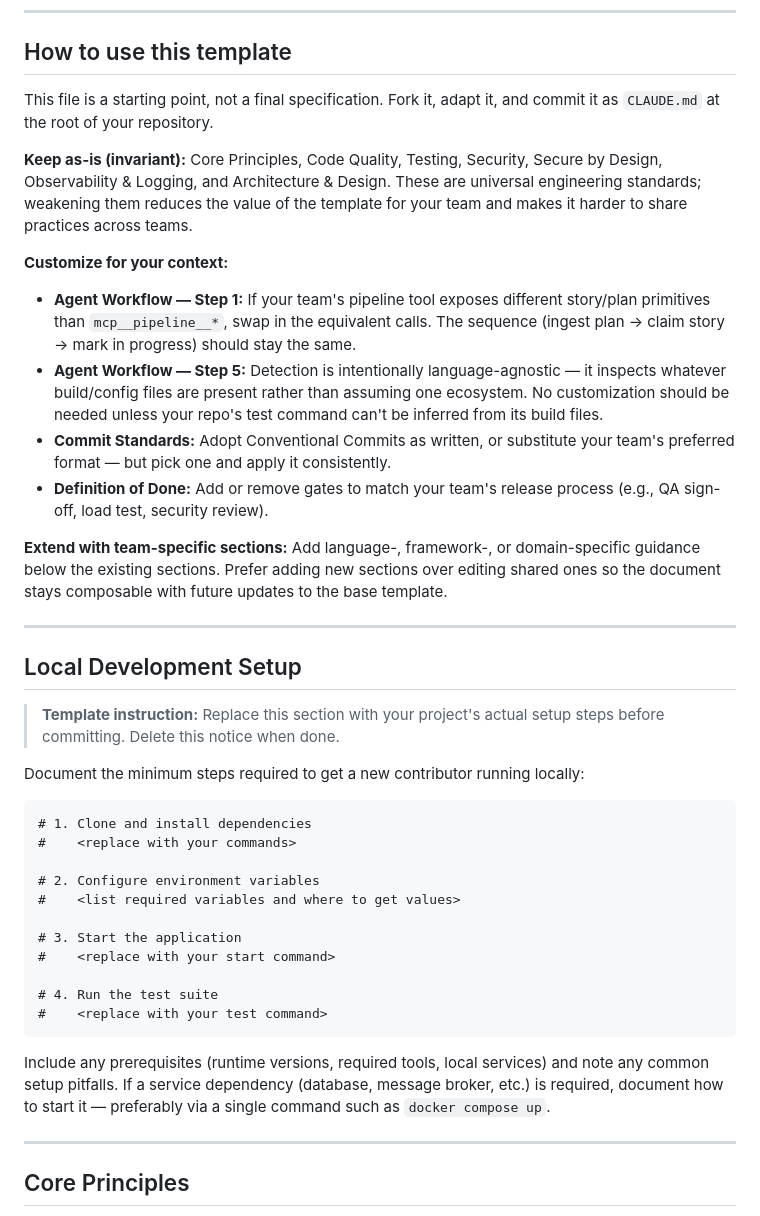
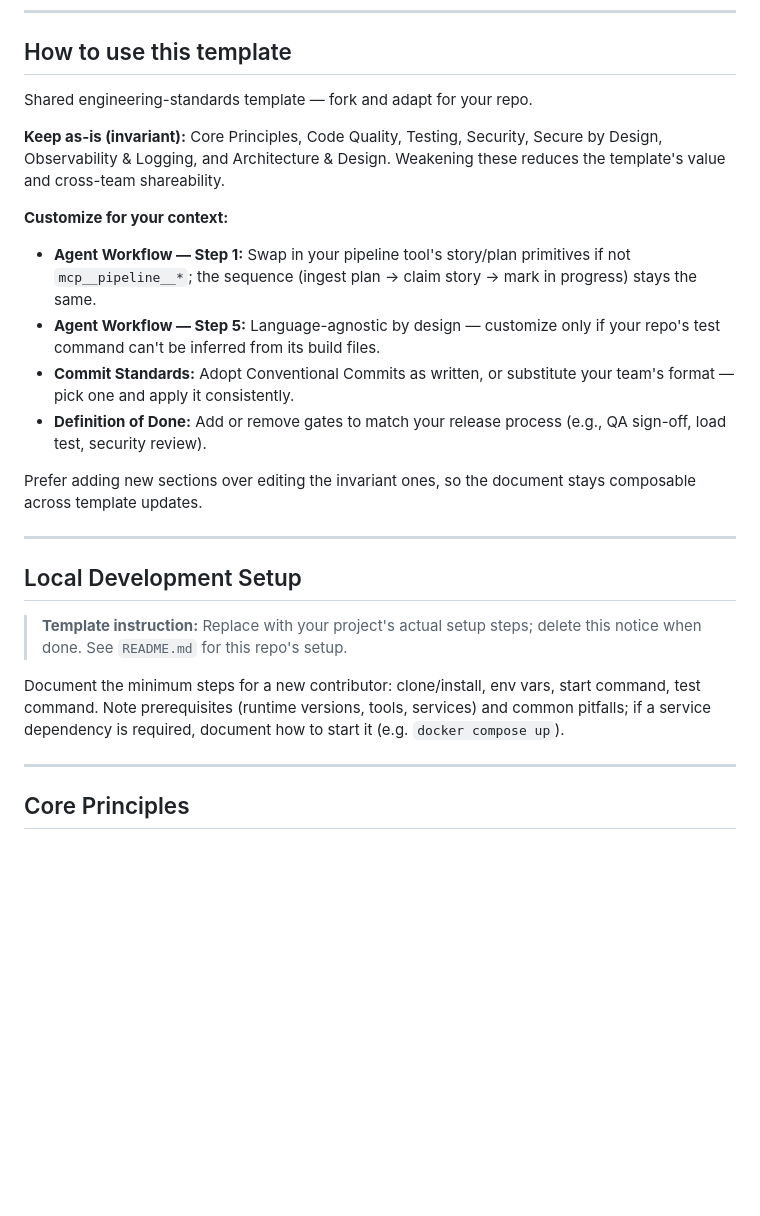
Before and after one commit to motock/fagan, a Markdown page: CLAUDE.md, the part around the change. Drawn GitHub-style; blank space fills up the shorter version.

Commit message:
docs(claude-md): trim template-meta sections for margin under 40K (#183)
The @-imported schema file expands inline, pushing loaded context to
~40.3K. Compress the "How to use this template" guardrail (keep the
invariant/customizable map, drop generic fork-it prose) and the unfilled
"Local Development Setup" placeholder. Expanded loaded context 40,298 ->
39,437 bytes; on-disk 33,951 -> 33,090.

Co-authored-by: Jesse Carroll <jessecarroll@Jesses-Mac-mini.local>
Co-authored-by: Claude <noreply@anthropic.com>

````diff
--- a/CLAUDE.md
+++ b/CLAUDE.md
@@ -6,41 +6,25 @@ This file governs how AI-assisted development should be conducted in this codeba
 
 ## How to use this template
 
-This file is a starting point, not a final specification. Fork it, adapt it, and commit it as `CLAUDE.md` at the root of your repository.
+Shared engineering-standards template — fork and adapt for your repo.
 
-**Keep as-is (invariant):** Core Principles, Code Quality, Testing, Security, Secure by Design, Observability & Logging, and Architecture & Design. These are universal engineering standards; weakening them reduces the value of the template for your team and makes it harder to share practices across teams.
+**Keep as-is (invariant):** Core Principles, Code Quality, Testing, Security, Secure by Design, Observability & Logging, and Architecture & Design. Weakening these reduces the template's value and cross-team shareability.
 
 **Customize for your context:**
-- **Agent Workflow — Step 1:** If your team's pipeline tool exposes different story/plan primitives than `mcp__pipeline__*`, swap in the equivalent calls. The sequence (ingest plan → claim story → mark in progress) should stay the same.
-- **Agent Workflow — Step 5:** Detection is intentionally language-agnostic — it inspects whatever build/config files are present rather than assuming one ecosystem. No customization should be needed unless your repo's test command can't be inferred from its build files.
-- **Commit Standards:** Adopt Conventional Commits as written, or substitute your team's preferred format — but pick one and apply it consistently.
-- **Definition of Done:** Add or remove gates to match your team's release process (e.g., QA sign-off, load test, security review).
+- **Agent Workflow — Step 1:** Swap in your pipeline tool's story/plan primitives if not `mcp__pipeline__*`; the sequence (ingest plan → claim story → mark in progress) stays the same.
+- **Agent Workflow — Step 5:** Language-agnostic by design — customize only if your repo's test command can't be inferred from its build files.
+- **Commit Standards:** Adopt Conventional Commits as written, or substitute your team's format — pick one and apply it consistently.
+- **Definition of Done:** Add or remove gates to match your release process (e.g., QA sign-off, load test, security review).
 
-**Extend with team-specific sections:** Add language-, framework-, or domain-specific guidance below the existing sections. Prefer adding new sections over editing shared ones so the document stays composable with future updates to the base template.
+Prefer adding new sections over editing the invariant ones, so the document stays composable across template updates.
 
 ---
 
 ## Local Development Setup
 
-> **Template instruction:** Replace this section with your project's actual setup steps before committing. Delete this notice when done.
+> **Template instruction:** Replace with your project's actual setup steps; delete this notice when done. See `README.md` for this repo's setup.
 
-Document the minimum steps required to get a new contributor running locally:
-
-```
-# 1. Clone and install dependencies
-#    <replace with your commands>
-
-# 2. Configure environment variables
-#    <list required variables and where to get values>
-
-# 3. Start the application
-#    <replace with your start command>
-
-# 4. Run the test suite
-#    <replace with your test command>
-```
-
-Include any prerequisites (runtime versions, required tools, local services) and note any common setup pitfalls. If a service dependency (database, message broker, etc.) is required, document how to start it — preferably via a single command such as `docker compose up`.
+Document the minimum steps for a new contributor: clone/install, env vars, start command, test command. Note prerequisites (runtime versions, tools, services) and common pitfalls; if a service dependency is required, document how to start it (e.g. `docker compose up`).
 
 ---
 
````
